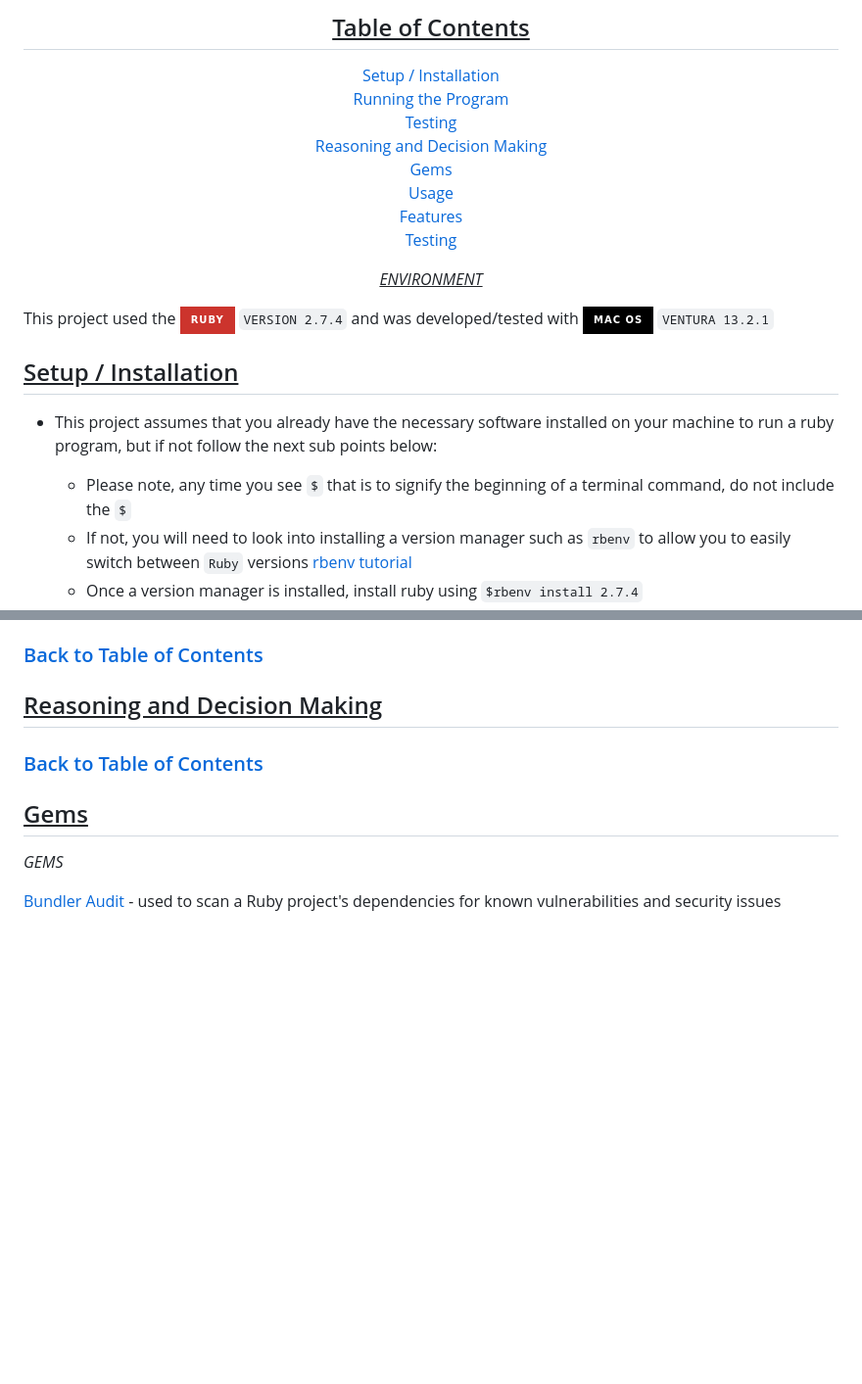
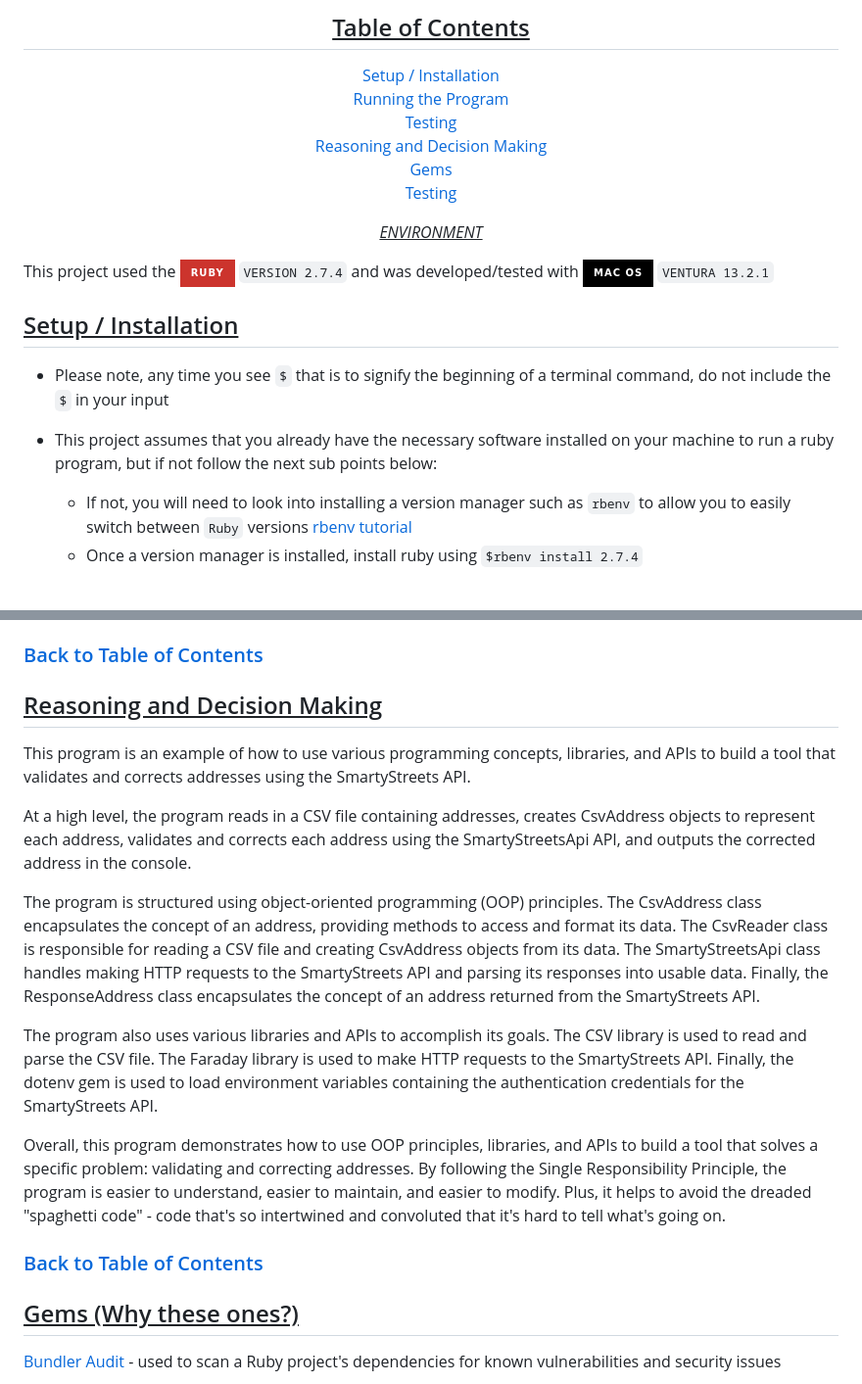
Before and after one commit to RyanChrisSmith/address_detective, a Markdown page: README.md, 2 parts joined by grey strips. Shown: that part at 98% size. GitHub-like rendering; badges without logos; blank space fills up the shorter version.

```diff
--- a/README.md
+++ b/README.md
@@ -19,8 +19,6 @@
 [Testing](#testing)<br>
 [Reasoning and Decision Making](#reasoning-and-decision-making)<br>
 [Gems](#gems)<br>
-[Usage](#usage)<br>
-[Features](#features)<br>
 [Testing](#testing)
 
 <u>
@@ -37,8 +35,8 @@ This project used the ![Ruby](https://img.shields.io/badge/Ruby-CC342D?style=for
 ## Setup / Installation
 </u>
 
+- Please note, any time you see `$` that is to signify the beginning of a terminal command, do not include the `$` in your input
 - This project assumes that you already have the necessary software installed on your machine to run a ruby program, but if not follow the next sub points below:
-  - Please note, any time you see `$` that is to signify the beginning of a terminal command, do not include the `$`
   - If not, you will need to look into installing a version manager such as `rbenv` to allow you to easily switch between `Ruby` versions [rbenv tutorial](https://www.digitalocean.com/community/tutorials/how-to-install-ruby-on-rails-with-rbenv-on-macos)
   - Once a version manager is installed, install ruby using `$rbenv install 2.7.4`
   - You will need a bundler for the gems already in the file, run that by inputting `$gem install bundler`
@@ -96,14 +100,21 @@ This project used the ![Ruby](https://img.shields.io/badge/Ruby-CC342D?style=for
 ## Reasoning and Decision Making
 </u>
 
+This program is an example of how to use various programming concepts, libraries, and APIs to build a tool that validates and corrects addresses using the SmartyStreets API.
+
+At a high level, the program reads in a CSV file containing addresses, creates CsvAddress objects to represent each address, validates and corrects each address using the SmartyStreetsApi API, and outputs the corrected address in the console.
+
+The program is structured using object-oriented programming (OOP) principles. The CsvAddress class encapsulates the concept of an address, providing methods to access and format its data. The CsvReader class is responsible for reading a CSV file and creating CsvAddress objects from its data. The SmartyStreetsApi class handles making HTTP requests to the SmartyStreets API and parsing its responses into usable data. Finally, the ResponseAddress class encapsulates the concept of an address returned from the SmartyStreets API.
+
+The program also uses various libraries and APIs to accomplish its goals. The CSV library is used to read and parse the CSV file. The Faraday library is used to make HTTP requests to the SmartyStreets API. Finally, the dotenv gem is used to load environment variables containing the authentication credentials for the SmartyStreets API.
+
+Overall, this program demonstrates how to use OOP principles, libraries, and APIs to build a tool that solves a specific problem: validating and correcting addresses. By following the Single Responsibility Principle, the program is easier to understand, easier to maintain, and easier to modify. Plus, it helps to avoid the dreaded "spaghetti code" - code that's so intertwined and convoluted that it's hard to tell what's going on.
 ### [Back to Table of Contents](#table-of-contents)
 
 <u>
 
-## Gems
+## Gems (Why these ones?)
 </u>
-
-_GEMS_
 
 [Bundler Audit](https://github.com/rubysec/bundler-audit) - used to scan a Ruby project's dependencies for known vulnerabilities and security issues
 
```
Also changed, not shown: other parts of README.md (+30 -19 lines), images/screenshot-2.png (added), 3 other files.
